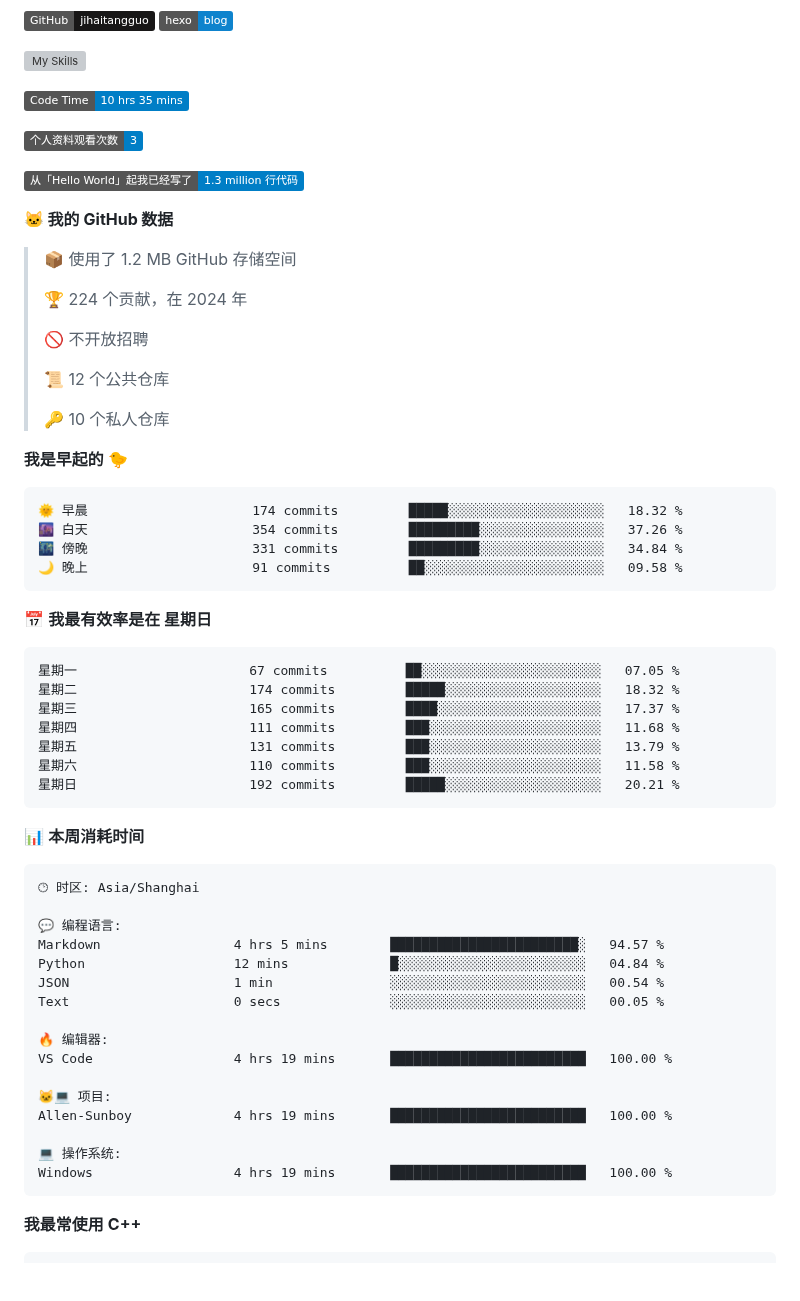
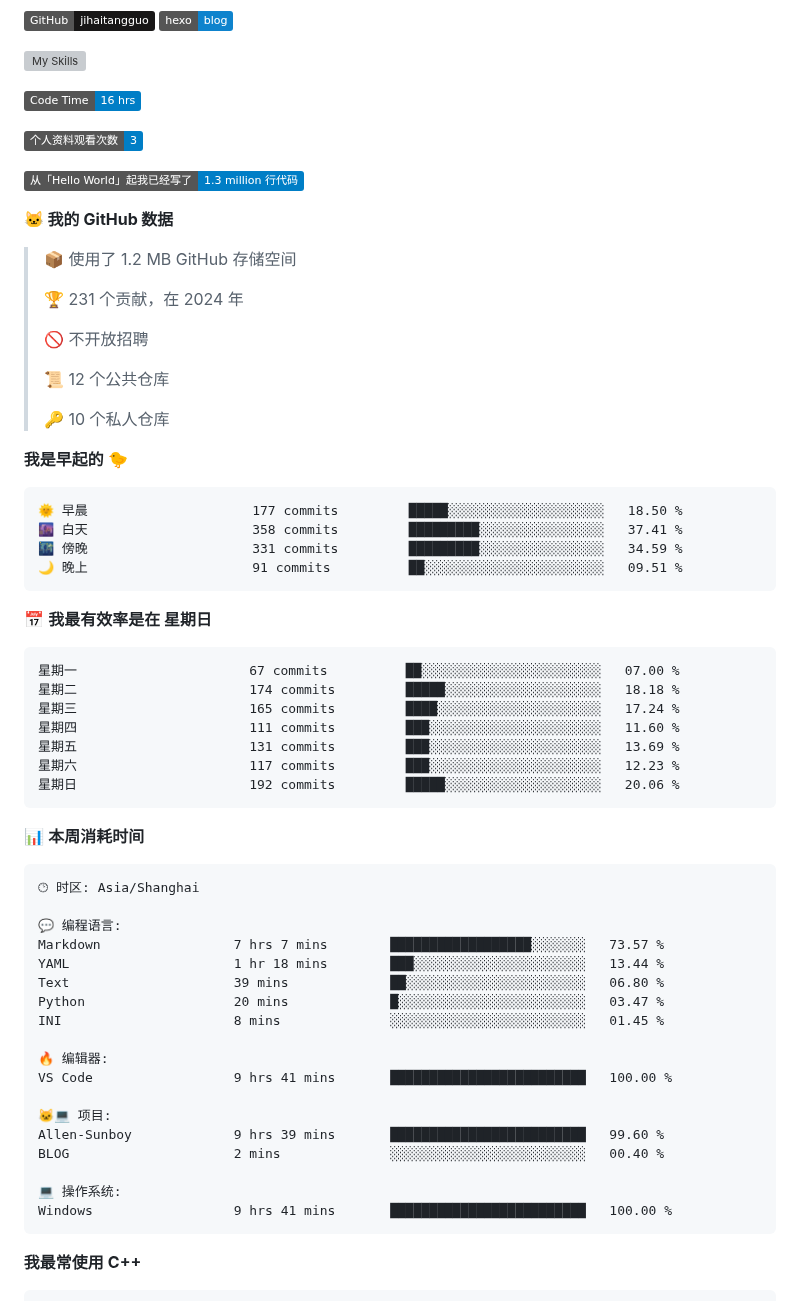
Before and after one commit to sunboyallen/sunboyallen, a Markdown page: README.md, the part around one of its changes. Drawn GitHub-style; badges without logos; blank space fills up the shorter version; grey boxes are pictures that could not be loaded.

Commit message:
Updated with Dev Metrics

````diff
--- a/README.md
+++ b/README.md
@@ -19,7 +19,7 @@
 ![My Skills](https://skillicons.dev/icons?i=anaconda,bash,c,cmake,cpp,css,discord,django,docker,git,github,gitlab,gmail,html,instagram,js,latex,linkedin,linux,md,nodejs,opencv,postman,powershell,py,stackoverflow,twitter,visualstudio,vscode,vue)
 
 <!--START_SECTION:waka-->
-![Code Time](http://img.shields.io/badge/Code%20Time-10%20hrs%2035%20mins-blue)
+![Code Time](http://img.shields.io/badge/Code%20Time-16%20hrs-blue)
 
 ![Profile Views](http://img.shields.io/badge/%E4%B8%AA%E4%BA%BA%E8%B5%84%E6%96%99%E8%A7%82%E7%9C%8B%E6%AC%A1%E6%95%B0-3-blue)
 
@@ -29,7 +29,7 @@
 
 > 📦  使用了 1.2 MB GitHub 存储空间
  >
-> 🏆 224 个贡献，在 2024 年
+> 🏆 231 个贡献，在 2024 年
  >
 > 🚫 不开放招聘
  >
@@ -40,21 +40,21 @@
 **我是早起的 🐤**
 
 ```text
-🌞 早晨                     174 commits         █████░░░░░░░░░░░░░░░░░░░░   18.32 %
-🌆 白天                     354 commits         █████████░░░░░░░░░░░░░░░░   37.26 %
-🌃 傍晚                     331 commits         █████████░░░░░░░░░░░░░░░░   34.84 %
-🌙 晚上                     91 commits          ██░░░░░░░░░░░░░░░░░░░░░░░   09.58 %
+🌞 早晨                     177 commits         █████░░░░░░░░░░░░░░░░░░░░   18.50 %
+🌆 白天                     358 commits         █████████░░░░░░░░░░░░░░░░   37.41 %
+🌃 傍晚                     331 commits         █████████░░░░░░░░░░░░░░░░   34.59 %
+🌙 晚上                     91 commits          ██░░░░░░░░░░░░░░░░░░░░░░░   09.51 %
 ```
 📅 **我最有效率是在 星期日**
 
 ```text
-星期一                      67 commits          ██░░░░░░░░░░░░░░░░░░░░░░░   07.05 %
-星期二                      174 commits         █████░░░░░░░░░░░░░░░░░░░░   18.32 %
-星期三                      165 commits         ████░░░░░░░░░░░░░░░░░░░░░   17.37 %
-星期四                      111 commits         ███░░░░░░░░░░░░░░░░░░░░░░   11.68 %
-星期五                      131 commits         ███░░░░░░░░░░░░░░░░░░░░░░   13.79 %
-星期六                      110 commits         ███░░░░░░░░░░░░░░░░░░░░░░   11.58 %
-星期日                      192 commits         █████░░░░░░░░░░░░░░░░░░░░   20.21 %
+星期一                      67 commits          ██░░░░░░░░░░░░░░░░░░░░░░░   07.00 %
+星期二                      174 commits         █████░░░░░░░░░░░░░░░░░░░░   18.18 %
+星期三                      165 commits         ████░░░░░░░░░░░░░░░░░░░░░   17.24 %
+星期四                      111 commits         ███░░░░░░░░░░░░░░░░░░░░░░   11.60 %
+星期五                      131 commits         ███░░░░░░░░░░░░░░░░░░░░░░   13.69 %
+星期六                      117 commits         ███░░░░░░░░░░░░░░░░░░░░░░   12.23 %
+星期日                      192 commits         █████░░░░░░░░░░░░░░░░░░░░   20.06 %
 ```
 
 
@@ -64,19 +64,21 @@
 🕑︎ 时区: Asia/Shanghai
 
 💬 编程语言:
-Markdown                 4 hrs 5 mins        ████████████████████████░   94.57 %
-Python                   12 mins             █░░░░░░░░░░░░░░░░░░░░░░░░   04.84 %
-JSON                     1 min               ░░░░░░░░░░░░░░░░░░░░░░░░░   00.54 %
-Text                     0 secs              ░░░░░░░░░░░░░░░░░░░░░░░░░   00.05 %
+Markdown                 7 hrs 7 mins        ██████████████████░░░░░░░   73.57 %
+YAML                     1 hr 18 mins        ███░░░░░░░░░░░░░░░░░░░░░░   13.44 %
+Text                     39 mins             ██░░░░░░░░░░░░░░░░░░░░░░░   06.80 %
+Python                   20 mins             █░░░░░░░░░░░░░░░░░░░░░░░░   03.47 %
+INI                      8 mins              ░░░░░░░░░░░░░░░░░░░░░░░░░   01.45 %
 
 🔥 编辑器:
-VS Code                  4 hrs 19 mins       █████████████████████████   100.00 %
+VS Code                  9 hrs 41 mins       █████████████████████████   100.00 %
 
 🐱‍💻 项目:
-Allen-Sunboy             4 hrs 19 mins       █████████████████████████   100.00 %
+Allen-Sunboy             9 hrs 39 mins       █████████████████████████   99.60 %
+BLOG                     2 mins              ░░░░░░░░░░░░░░░░░░░░░░░░░   00.40 %
 
 💻 操作系统:
-Windows                  4 hrs 19 mins       █████████████████████████   100.00 %
+Windows                  9 hrs 41 mins       █████████████████████████   100.00 %
 ```
 
 **我最常使用 C++**
````
Also changed, not shown: other parts of README.md (+1 -1 lines).
